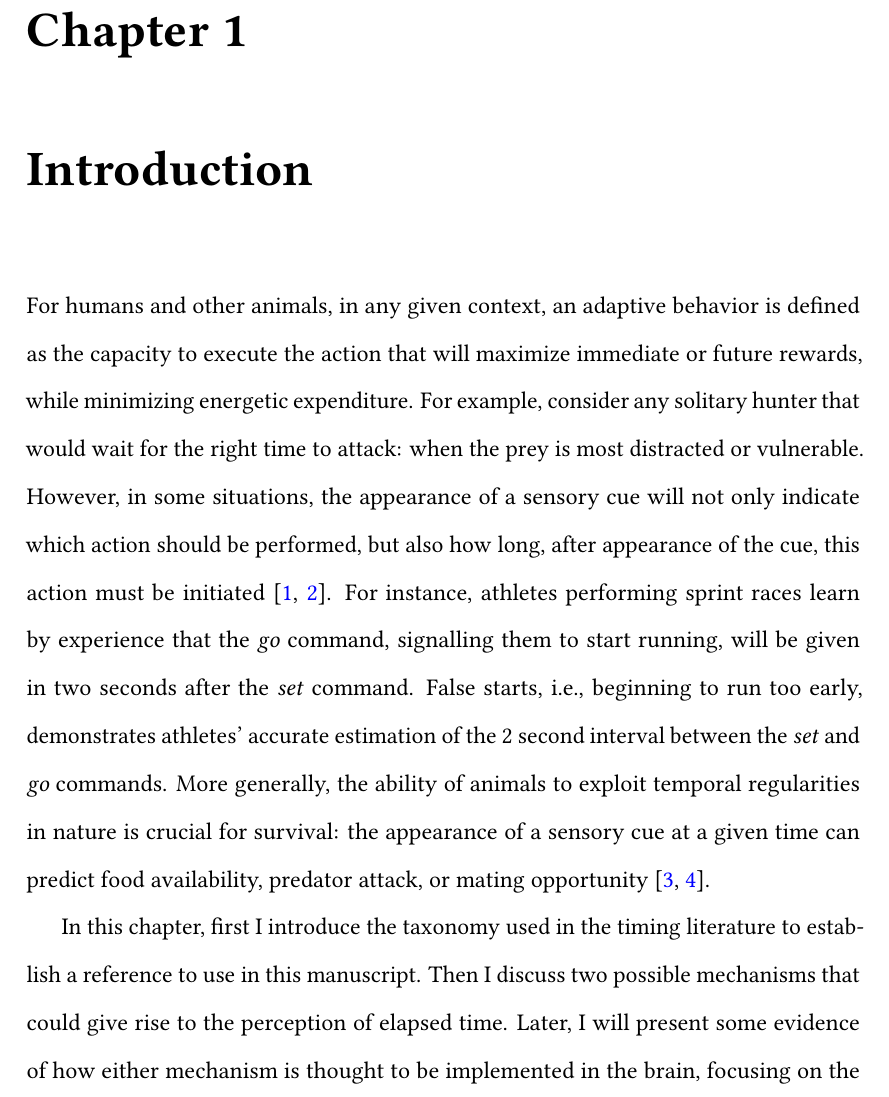
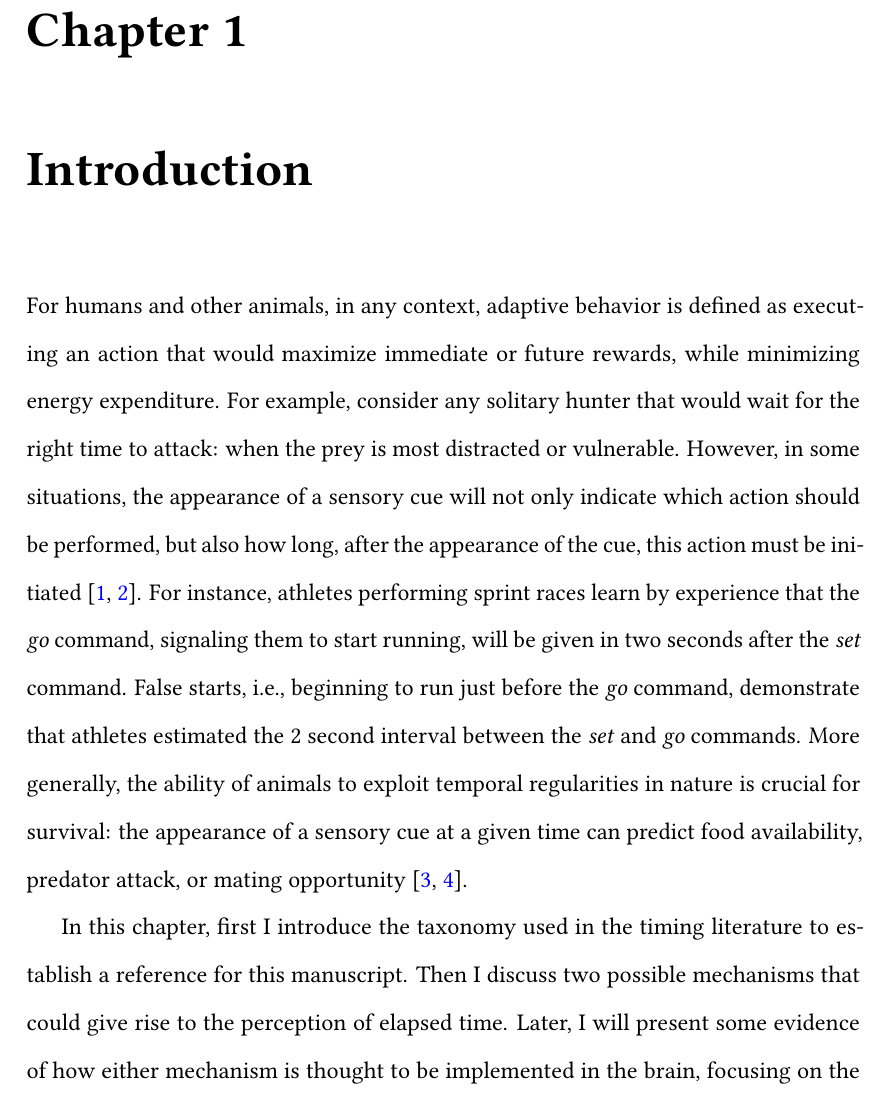
Before and after one commit to AtMostafa/MostafaSafaieThesis, a LaTeX thesis (thesis.tex, which reads ch-intro/intro.tex): part of page 22 of 134, cut so that both start at the same text. Compiled offline with pdfLaTeX; a LaTeX package or settings file that is missing is left out.

Commit message:
fix intro

```diff
--- a/ch-intro/intro.tex
+++ b/ch-intro/intro.tex
@@ -1,16 +1,16 @@
 \chapter{Introduction}
 \label{ch:intro:intro}
 
-For humans and other animals, in any given context, an adaptive behavior is defined as the capacity to execute the action that will maximize immediate or future rewards, while minimizing energetic expenditure.
+For humans and other animals, in any context, adaptive behavior is defined as executing an action that would maximize immediate or future rewards, while minimizing energy expenditure.
 For example, consider any solitary hunter that would wait for the right time to attack:
     when the prey is most distracted or vulnerable.
-However, in some situations, the appearance of a sensory cue will not only indicate which action should be performed, but also how long, after appearance of the cue, this action must be initiated~\cite{Balsam2009Map, Nobre2018NatRevNeurosci}.
-For instance, athletes performing sprint races learn by experience that the \textit{go} command, signalling them to start running, will be given in two seconds after the \textit{set} command.
-False starts, i.e., beginning to run too early, demonstrates athletes' accurate estimation of the 2 second interval between the \textit{set} and \textit{go} commands.
+However, in some situations, the appearance of a sensory cue will not only indicate which action should be performed, but also how long, after the appearance of the cue, this action must be initiated~\cite{Balsam2009Map, Nobre2018NatRevNeurosci}.
+For instance, athletes performing sprint races learn by experience that the \textit{go} command, signaling them to start running, will be given in two seconds after the \textit{set} command.
+False starts, i.e., beginning to run just before the \textit{go} command, demonstrate that athletes estimated the~2~second interval between the \textit{set} and \textit{go} commands.
 More generally, the ability of animals to exploit temporal regularities in nature is crucial for survival:
     the appearance of a sensory cue at a given time can predict food availability, predator attack, or mating opportunity~\cite{Kacelnik2002,Gallistel1990book}.
 \par
-In this chapter, first I introduce the taxonomy used in the timing literature to establish a reference to use in this manuscript.
+In this chapter, first I introduce the taxonomy used in the timing literature to establish a reference for this manuscript.
 Then I discuss two possible mechanisms that could give rise to the perception of elapsed time.
 Later, I will present some evidence of how either mechanism is thought to be implemented in the brain, focusing on the role of a certain brain structure of interest.
 Finally, I will lay out the question and the hypothesis underlying this work and the structure of the following chapters.
```
Also changed, not shown: ch-discussion/disscusion-lesion.tex (+1 -1 lines).
